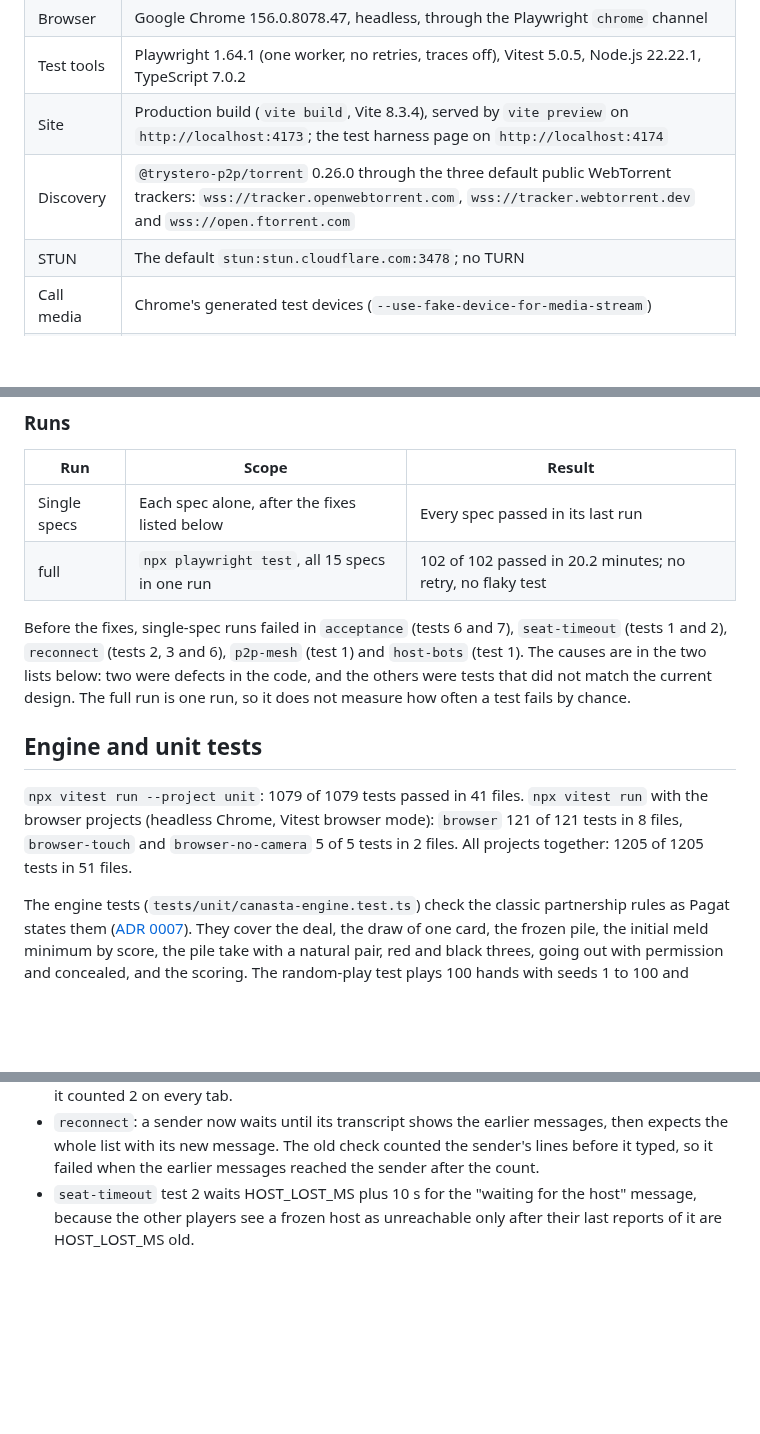
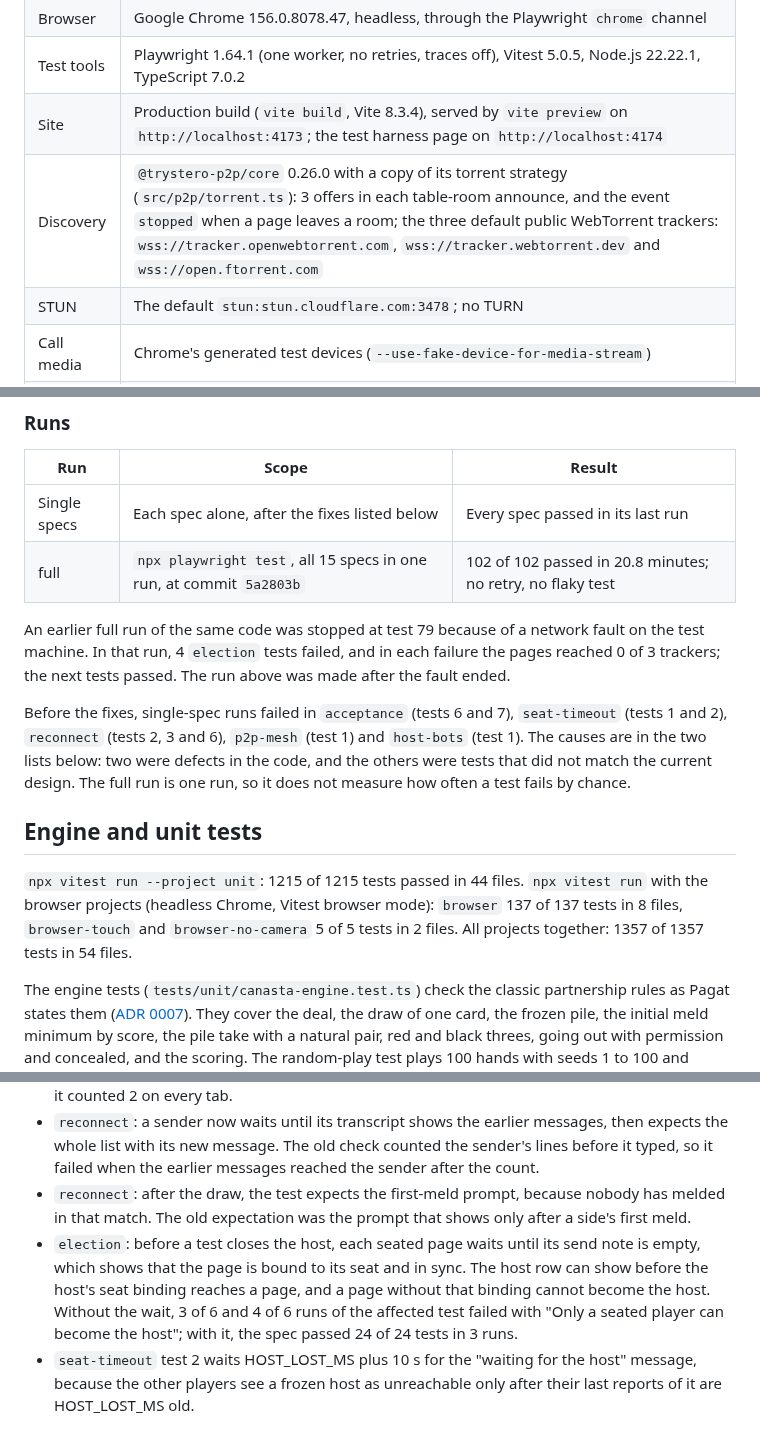
Before and after one commit to dvolgyes/open_canasta, a Markdown page: docs/test-results-canasta.md, 3 parts joined by grey strips. Drawn GitHub-style; blank space fills up the shorter version.

Commit message:
Describe the crosswise pile card in the README, and record today's test runs
The gameplay screenshot is new: the old one showed "Optional room call".
The test results name the copied torrent strategy, the tracker offer defect,
the reconnect and election test corrections, and the current counts.

```diff
--- a/docs/test-results-canasta.md
+++ b/docs/test-results-canasta.md
@@ -12,7 +12,7 @@ The tests cover the rules engine, the table screen, the bots, the seats, the ele
 | Browser | Google Chrome 156.0.8078.47, headless, through the Playwright `chrome` channel |
 | Test tools | Playwright 1.64.1 (one worker, no retries, traces off), Vitest 5.0.5, Node.js 22.22.1, TypeScript 7.0.2 |
 | Site | Production build (`vite build`, Vite 8.3.4), served by `vite preview` on `http://localhost:4173`; the test harness page on `http://localhost:4174` |
-| Discovery | `@trystero-p2p/torrent` 0.26.0 through the three default public WebTorrent trackers: `wss://tracker.openwebtorrent.com`, `wss://tracker.webtorrent.dev` and `wss://open.ftorrent.com` |
+| Discovery | `@trystero-p2p/core` 0.26.0 with a copy of its torrent strategy (`src/p2p/torrent.ts`): 3 offers in each table-room announce, and the event `stopped` when a page leaves a room; the three default public WebTorrent trackers: `wss://tracker.openwebtorrent.com`, `wss://tracker.webtorrent.dev` and `wss://open.ftorrent.com` |
 | STUN | The default `stun:stun.cloudflare.com:3478`; no TURN |
 | Call media | Chrome's generated test devices (`--use-fake-device-for-media-stream`) |
 | Bot model | OpenRouter, `inception/mercury-3`, with the key from `.env` (live runs only) |
@@ -46,7 +46,11 @@ The `host-bots` spec is the one exception: a Playwright route answers the OpenRo
 | Run | Scope | Result |
 | --- | --- | --- |
 | Single specs | Each spec alone, after the fixes listed below | Every spec passed in its last run |
-| full | `npx playwright test`, all 15 specs in one run | 102 of 102 passed in 20.2 minutes; no retry, no flaky test |
+| full | `npx playwright test`, all 15 specs in one run, at commit `5a2803b` | 102 of 102 passed in 20.8 minutes; no retry, no flaky test |
+
+An earlier full run of the same code was stopped at test 79 because of a network fault on the test machine.
+In that run, 4 `election` tests failed, and in each failure the pages reached 0 of 3 trackers; the next tests passed.
+The run above was made after the fault ended.
 
 Before the fixes, single-spec runs failed in `acceptance` (tests 6 and 7), `seat-timeout` (tests 1 and 2), `reconnect` (tests 2, 3 and 6), `p2p-mesh` (test 1) and `host-bots` (test 1).
 The causes are in the two lists below: two were defects in the code, and the others were tests that did not match the current design.
@@ -54,9 +58,9 @@ The full run is one run, so it does not measure how often a test fails by chance
 
 ## Engine and unit tests
 
-`npx vitest run --project unit`: 1079 of 1079 tests passed in 41 files.
-`npx vitest run` with the browser projects (headless Chrome, Vitest browser mode): `browser` 121 of 121 tests in 8 files, `browser-touch` and `browser-no-camera` 5 of 5 tests in 2 files.
-All projects together: 1205 of 1205 tests in 51 files.
+`npx vitest run --project unit`: 1215 of 1215 tests passed in 44 files.
+`npx vitest run` with the browser projects (headless Chrome, Vitest browser mode): `browser` 137 of 137 tests in 8 files, `browser-touch` and `browser-no-camera` 5 of 5 tests in 2 files.
+All projects together: 1357 of 1357 tests in 54 files.
 
 The engine tests (`tests/unit/canasta-engine.test.ts`) check the classic partnership rules as Pagat states them ([ADR 0007](adr/0007-canasta-engine-written-here.md)).
 They cover the deal, the draw of one card, the frozen pile, the initial meld minimum by score, the pile take with a natural pair, red and black threes, going out with permission and concealed, and the scoring.
@@ -119,6 +124,11 @@ The corrections below change what a test expects; each is recorded with the reas
   The ported selector `[data-testid^="action-"]` also matched the action bar and the action note, so it counted 2 on every tab.
 - `reconnect`: a sender now waits until its transcript shows the earlier messages, then expects the whole list with its new message.
   The old check counted the sender's lines before it typed, so it failed when the earlier messages reached the sender after the count.
+- `reconnect`: after the draw, the test expects the first-meld prompt, because nobody has melded in that match.
+  The old expectation was the prompt that shows only after a side's first meld.
+- `election`: before a test closes the host, each seated page waits until its send note is empty, which shows that the page is bound to its seat and in sync.
+  The host row can show before the host's seat binding reaches a page, and a page without that binding cannot become the host.
+  Without the wait, 3 of 6 and 4 of 6 runs of the affected test failed with "Only a seated player can become the host"; with it, the spec passed 24 of 24 tests in 3 runs.
 - `seat-timeout` test 2 waits HOST_LOST_MS plus 10 s for the "waiting for the host" message, because the other players see a frozen host as unreachable only after their last reports of it are HOST_LOST_MS old.
 
 ## Limits of this evidence
```
Also changed, not shown: other parts of docs/test-results-canasta.md (+2 -1 lines), README.md (+1 -0 lines), docs/images/gameplay-hand.png.
